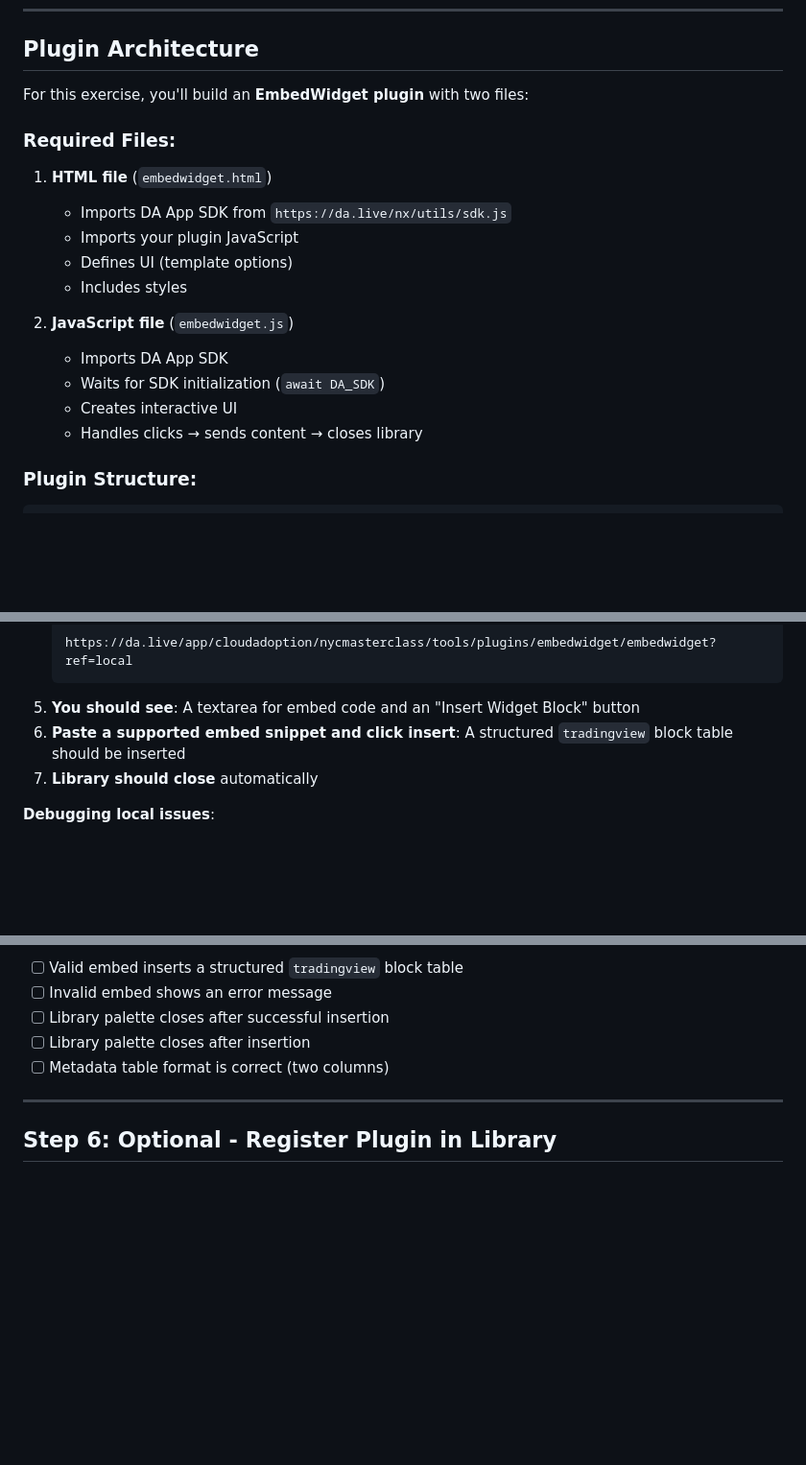
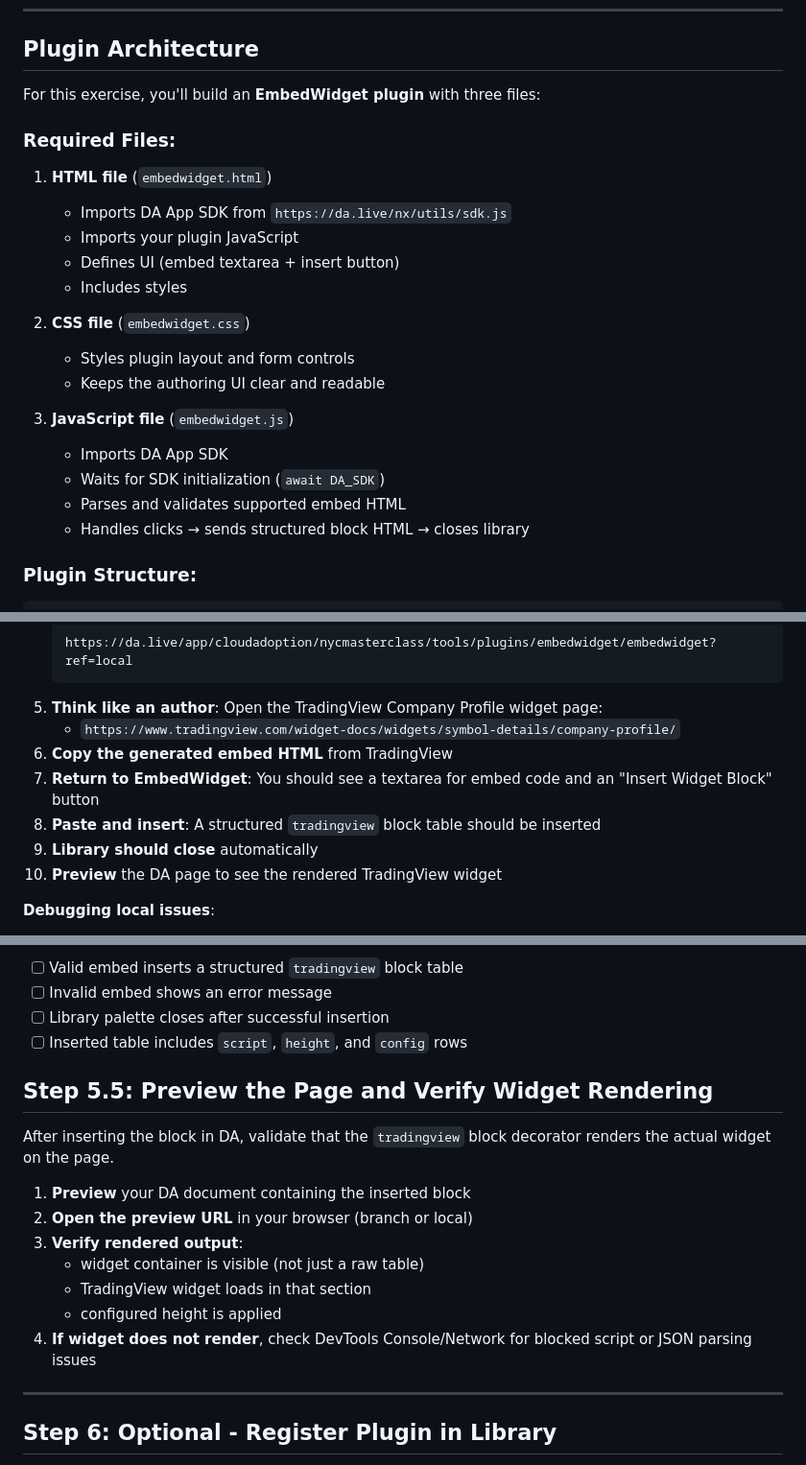
Before and after one commit to cloudadoption/nycmasterclass, a Markdown page: labs/exercise7/instructions.md, 3 parts joined by grey strips. Shown at 96% size. Drawn GitHub-style; blank space fills up the shorter version.

Commit message:
updated instructions

````diff
--- a/labs/exercise7/instructions.md
+++ b/labs/exercise7/instructions.md
@@ -207,21 +207,25 @@ await actions.closeLibrary();
 
 ## Plugin Architecture
 
-For this exercise, you'll build an **EmbedWidget plugin** with two files:
+For this exercise, you'll build an **EmbedWidget plugin** with three files:
 
 ### Required Files:
 
 1. **HTML file** (`embedwidget.html`)
    - Imports DA App SDK from `https://da.live/nx/utils/sdk.js`
    - Imports your plugin JavaScript
-   - Defines UI (template options)
+   - Defines UI (embed textarea + insert button)
    - Includes styles
 
-2. **JavaScript file** (`embedwidget.js`)
+2. **CSS file** (`embedwidget.css`)
+   - Styles plugin layout and form controls
+   - Keeps the authoring UI clear and readable
+
+3. **JavaScript file** (`embedwidget.js`)
    - Imports DA App SDK
    - Waits for SDK initialization (`await DA_SDK`)
-   - Creates interactive UI
-   - Handles clicks → sends content → closes library
+   - Parses and validates supported embed HTML
+   - Handles clicks → sends structured block HTML → closes library
 
 ### Plugin Structure:
 
@@ -515,9 +519,13 @@ https://da.live/app/cloudadoption/nycmasterclass/tools/plugins/embedwidget/embed
    ```
    https://da.live/app/cloudadoption/nycmasterclass/tools/plugins/embedwidget/embedwidget?ref=local
    ```
-5. **You should see**: A textarea for embed code and an "Insert Widget Block" button
-6. **Paste a supported embed snippet and click insert**: A structured `tradingview` block table should be inserted
-7. **Library should close** automatically
+5. **Think like an author**: Open the TradingView Company Profile widget page:
+   - `https://www.tradingview.com/widget-docs/widgets/symbol-details/company-profile/`
+6. **Copy the generated embed HTML** from TradingView
+7. **Return to EmbedWidget**: You should see a textarea for embed code and an "Insert Widget Block" button
+8. **Paste and insert**: A structured `tradingview` block table should be inserted
+9. **Library should close** automatically
+10. **Preview** the DA page to see the rendered TradingView widget
 
 **Debugging local issues**:
 - Verify `http://localhost:3000` is running
@@ -553,8 +561,19 @@ https://da.live/app/cloudadoption/nycmasterclass/tools/plugins/embedwidget/embed
 - [ ] Valid embed inserts a structured `tradingview` block table
 - [ ] Invalid embed shows an error message
 - [ ] Library palette closes after successful insertion
-- [ ] Library palette closes after insertion
-- [ ] Metadata table format is correct (two columns)
+- [ ] Inserted table includes `script`, `height`, and `config` rows
+
+## Step 5.5: Preview the Page and Verify Widget Rendering
+
+After inserting the block in DA, validate that the `tradingview` block decorator renders the actual widget on the page.
+
+1. **Preview** your DA document containing the inserted block
+2. **Open the preview URL** in your browser (branch or local)
+3. **Verify rendered output**:
+   - widget container is visible (not just a raw table)
+   - TradingView widget loads in that section
+   - configured height is applied
+4. **If widget does not render**, check DevTools Console/Network for blocked script or JSON parsing issues
 
 ---
 
````
Also changed, not shown: other parts of labs/exercise7/instructions.md (+6 -4 lines).
